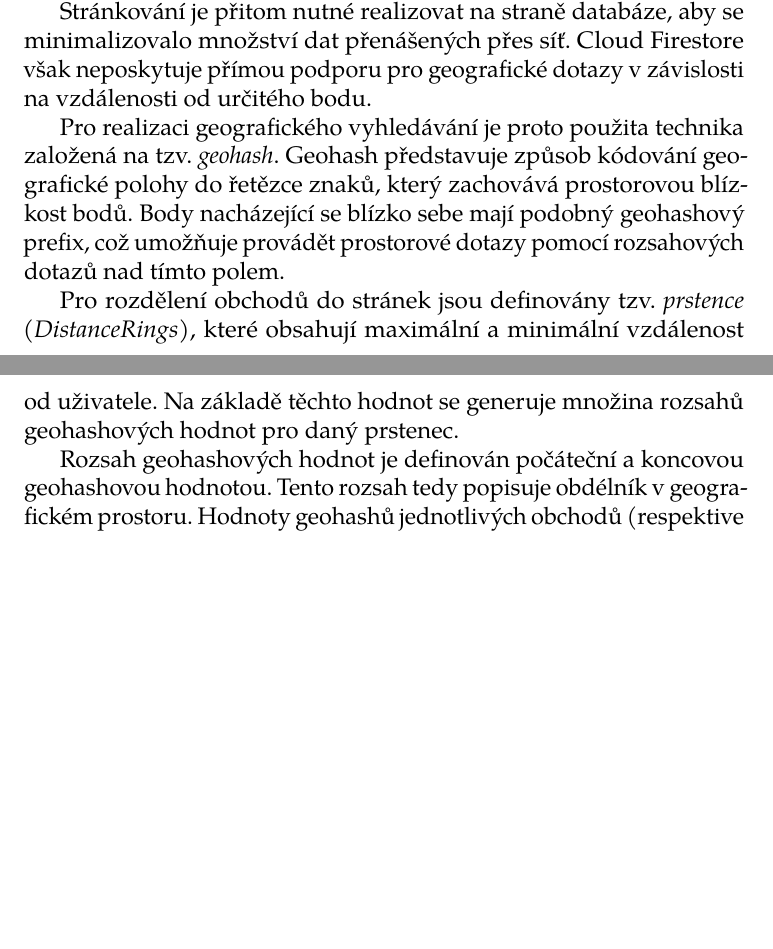
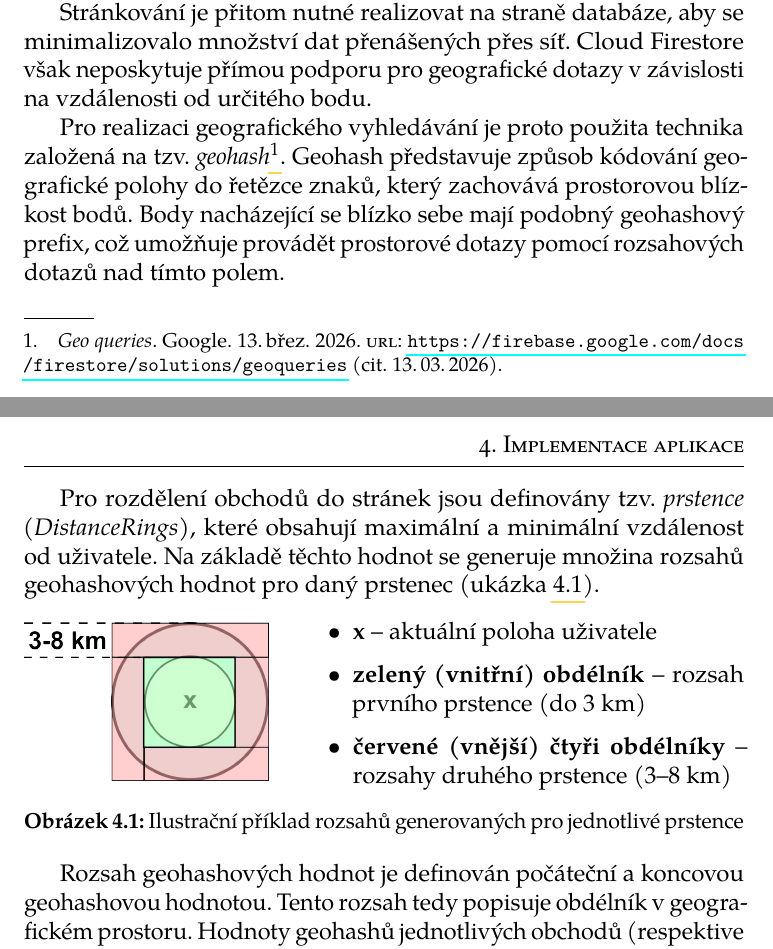
Before and after one commit to tondracek/bachelor-thesis, a LaTeX thesis (fi-pdflatex.tex, which reads chapters/04_implementace.tex): two parts of pages 50 and 51 of 61 before the commit and two parts of pages 50 and 51 of 62 after it, joined at a grey line, cut so that both start at the same text, the shorter picture padded with empty space. Compiled offline with pdfLaTeX.

Commit message:
04 - Geografické dotazy a stránkování - distance rings figure

```diff
--- a/chapters/04_implementace.tex
+++ b/chapters/04_implementace.tex
@@ -122,12 +119,33 @@ Je tedy potřeba implementovat stránkování, které bude načítat obchody pos
 Stránkování je přitom nutné realizovat na straně databáze, aby se minimalizovalo množství dat přenášených přes síť.
 Cloud Firestore však neposkytuje přímou podporu pro geografické dotazy v závislosti na vzdálenosti od určitého bodu.
 
-Pro realizaci geografického vyhledávání je proto použita technika založená na tzv. \textit{geohash}.
+Pro realizaci geografického vyhledávání je proto použita technika založená na tzv. \textit{geohash}\footfullcite{firebase_geohash}.
 Geohash představuje způsob kódování geografické polohy do řetězce znaků, který zachovává prostorovou blízkost bodů.
 Body nacházející se blízko sebe mají podobný geohashový prefix, což umožňuje provádět prostorové dotazy pomocí rozsahových dotazů nad tímto polem.
 
 Pro rozdělení obchodů do stránek jsou definovány tzv. \textit{prstence} (\textit{Distance\-Rings}), které obsahují maximální a minimální vzdálenost od uživatele.
-Na základě těchto hodnot se generuje množina rozsahů geohashových hodnot pro daný prstenec.
+Na základě těchto hodnot se generuje množina rozsahů geohashových hodnot pro daný prstenec (ukázka~\ref{fig:distance-rings}).
+
+\begin{figure}[htbp]
+    \centering
+    \begin{minipage}[t]{0.34\textwidth}
+        \vspace{0pt}
+        \centering
+        \includegraphics[width=\linewidth]{res/distance-rings}
+    \end{minipage}
+    \hfill
+    \begin{minipage}[t]{0.64\textwidth}
+        \vspace{0pt}
+        \begin{itemize}[topsep=0pt,itemsep=2pt]
+            \item \textbf{x} – aktuální poloha uživatele
+            \item \textbf{zelený (vnitřní) obdélník} – rozsah prvního prstence (do 3 km)
+            \item \textbf{červené (vnější) čtyři obdélníky} – rozsahy druhého prstence (3--8 km)
+        \end{itemize}
+    \end{minipage}
+
+    \caption{Ilustrační příklad rozsahů generovaných pro jednotlivé prstence}
+    \label{fig:distance-rings}
+\end{figure}
 
 Rozsah geohashových hodnot je definován počáteční a koncovou geohashovou hodnotou.
 Tento rozsah tedy popisuje obdélník v geografickém prostoru.
--- a/fi-pdflatex.tex
+++ b/fi-pdflatex.tex
@@ -120,6 +120,8 @@
 \usepackage{tikz}
 \usetikzlibrary{shapes.geometric, arrows.meta, positioning, fit}
 
+\usepackage{enumitem}
+
 \begin{document}
 
     \include{chapters/00_uvod}
```
Also changed, not shown: example.bib (+12 -0 lines), res/distance-rings.png (added), chapters/04_implementace.tex (11 more changed lines).
